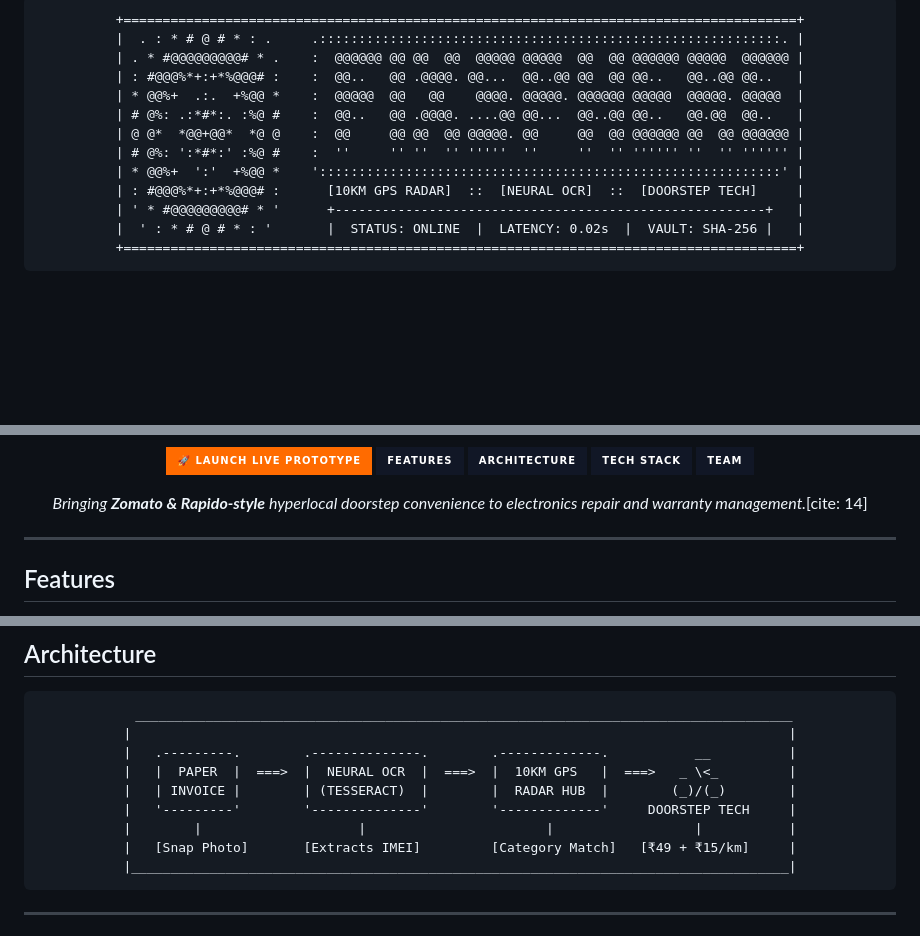
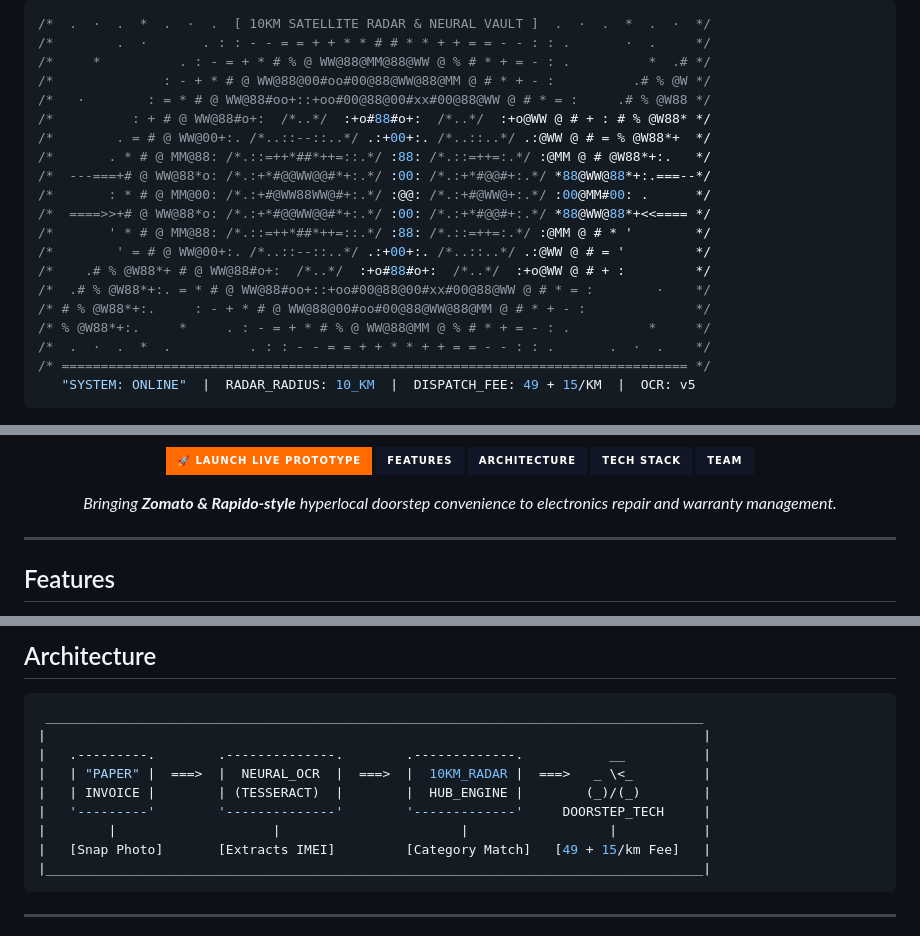
Before and after one commit to prityanshuj/FixSphere, a Markdown page: README.md, 3 parts joined by grey strips. Drawn GitHub-style; badges without logos; blank space fills up the shorter version.

```diff
--- a/README.md
+++ b/README.md
@@ -6,20 +5,27 @@
 </a>
 
-<!-- DENSE SYMBOL-SHADED ASCII ART (RADAR SPHERE + 3D SHADED LOGO) -->
-<pre align="center">
-+======================================================================================+
-|  . : * # @ # * : .     .:::::::::::::::::::::::::::::::::::::::::::::::::::::::::::. |
-| . * #@@@@@@@@@# * .    :  @@@@@@ @@ @@  @@  @@@@@ @@@@@  @@  @@ @@@@@@ @@@@@  @@@@@@ |
-| : #@@@%*+:+*%@@@# :    :  @@..   @@ .@@@@. @@...  @@..@@ @@  @@ @@..   @@..@@ @@..   |
-| * @@%+  .:.  +%@@ *    :  @@@@@  @@   @@    @@@@. @@@@@. @@@@@@ @@@@@  @@@@@. @@@@@  |
-| # @%: .:*#*:. :%@ #    :  @@..   @@ .@@@@. ....@@ @@...  @@..@@ @@..   @@.@@  @@..   |
-| @ @*  *@@+@@*  *@ @    :  @@     @@ @@  @@ @@@@@. @@     @@  @@ @@@@@@ @@  @@ @@@@@@ |
-| # @%: ':*#*:' :%@ #    :  ''     '' ''  '' '''''  ''     ''  '' '''''' ''  '' '''''' |
-| * @@%+  ':'  +%@@ *    ':::::::::::::::::::::::::::::::::::::::::::::::::::::::::::' |
-| : #@@@%*+:+*%@@@# :      [10KM GPS RADAR]  ::  [NEURAL OCR]  ::  [DOORSTEP TECH]     |
-| ' * #@@@@@@@@@# * '      +-------------------------------------------------------+   |
-|  ' : * # @ # * : '       |  STATUS: ONLINE  |  LATENCY: 0.02s  |  VAULT: SHA-256 |   |
-+======================================================================================+
-</pre>
+</div>
 
-<!-- DYNAMIC MOVING TERMINAL TELEMETRY -->
+~~~rust
+/*  .  ·  .  *  .  ·  .  [ 10KM SATELLITE RADAR & NEURAL VAULT ]  .  ·  .  *  .  ·  */
+/*        .  ·       . : : - - = = + + * * # # * * + + = = - - : : .       ·  .     */
+/*     *          . : - = + * # % @ WW@88@MM@88@WW @ % # * + = - : .          *  .# */
+/*              : - + * # @ WW@88@00#oo#00@88@WW@88@MM @ # * + - :          .# % @W */
+/*   ·        : = * # @ WW@88#oo+::+oo#00@88@00#xx#00@88@WW @ # * = :     .# % @W88 */
+/*          : + # @ WW@88#o+:  /*..*/  :+o#88#o+:  /*..*/  :+o@WW @ # + : # % @W88* */
+/*        . = # @ WW@00+:. /*..::--::..*/ .:+00+:. /*..::..*/ .:@WW @ # = % @W88*+  */
+/*       . * # @ MM@88: /*.::=++*##*++=::.*/ :88: /*.::=++=:.*/ :@MM @ # @W88*+:.   */
+/*  ---===+# @ WW@88*o: /*.:+*#@@WW@@#*+:.*/ :00: /*.:+*#@@#+:.*/ *88@WW@88*+:.===--*/
+/*       : * # @ MM@00: /*.:+#@WW88WW@#+:.*/ :@@: /*.:+#@WW@+:.*/ :00@MM#00: .      */
+/*  ====>>+# @ WW@88*o: /*.:+*#@@WW@@#*+:.*/ :00: /*.:+*#@@#+:.*/ *88@WW@88*+<<==== */
+/*       ' * # @ MM@88: /*.::=++*##*++=::.*/ :88: /*.::=++=:.*/ :@MM @ # * '        */
+/*        ' = # @ WW@00+:. /*..::--::..*/ .:+00+:. /*..::..*/ .:@WW @ # = '         */
+/*    .# % @W88*+ # @ WW@88#o+:  /*..*/  :+o#88#o+:  /*..*/  :+o@WW @ # + :         */
+/*  .# % @W88*+:. = * # @ WW@88#oo+::+oo#00@88@00#xx#00@88@WW @ # * = :        ·    */
+/* # % @W88*+:.     : - + * # @ WW@88@00#oo#00@88@WW@88@MM @ # * + - :              */
+/* % @W88*+:.     *     . : - = + * # % @ WW@88@MM @ % # * + = - : .          *     */
+/*  .  ·  .  *  .          . : : - - = = + + * * + + = = - - : : .       .  ·  .    */
+/* ================================================================================ */
+   "SYSTEM: ONLINE"  |  RADAR_RADIUS: 10_KM  |  DISPATCH_FEE: 49 + 15/KM  |  OCR: v5
+~~~
+
@@ -54,7 +60,7 @@
   </a>
 </p>
 
-*Bringing **Zomato & Rapido-style** hyperlocal doorstep convenience to electronics repair and warranty management.*[cite: 14]
+*Bringing **Zomato & Rapido-style** hyperlocal doorstep convenience to electronics repair and warranty management.*
 
 </div>
 
@@ -78,9 +83,9 @@ FixSphere eliminates traditional offline friction in electronics repair—from f
  ____________________________________________________________________________________
 |                                                                                    |
 |   .---------.        .--------------.        .-------------.           __          |
-|   |  PAPER  |  ===>  |  NEURAL OCR  |  ===>  |  10KM GPS   |  ===>   _ \<_         |
-|   | INVOICE |        | (TESSERACT)  |        |  RADAR HUB  |        (_)/(_)        |
-|   '---------'        '--------------'        '-------------'     DOORSTEP TECH     |
+|   | "PAPER" |  ===>  |  NEURAL_OCR  |  ===>  |  10KM_RADAR |  ===>   _ \<_         |
+|   | INVOICE |        | (TESSERACT)  |        |  HUB_ENGINE |        (_)/(_)        |
+|   '---------'        '--------------'        '-------------'     DOORSTEP_TECH     |
 |        |                    |                       |                  |           |
-|   [Snap Photo]       [Extracts IMEI]         [Category Match]   [₹49 + ₹15/km]     |
+|   [Snap Photo]       [Extracts IMEI]         [Category Match]   [49 + 15/km Fee]   |
 |____________________________________________________________________________________|
```
Also changed, not shown: other parts of README.md (+6 -9 lines).
